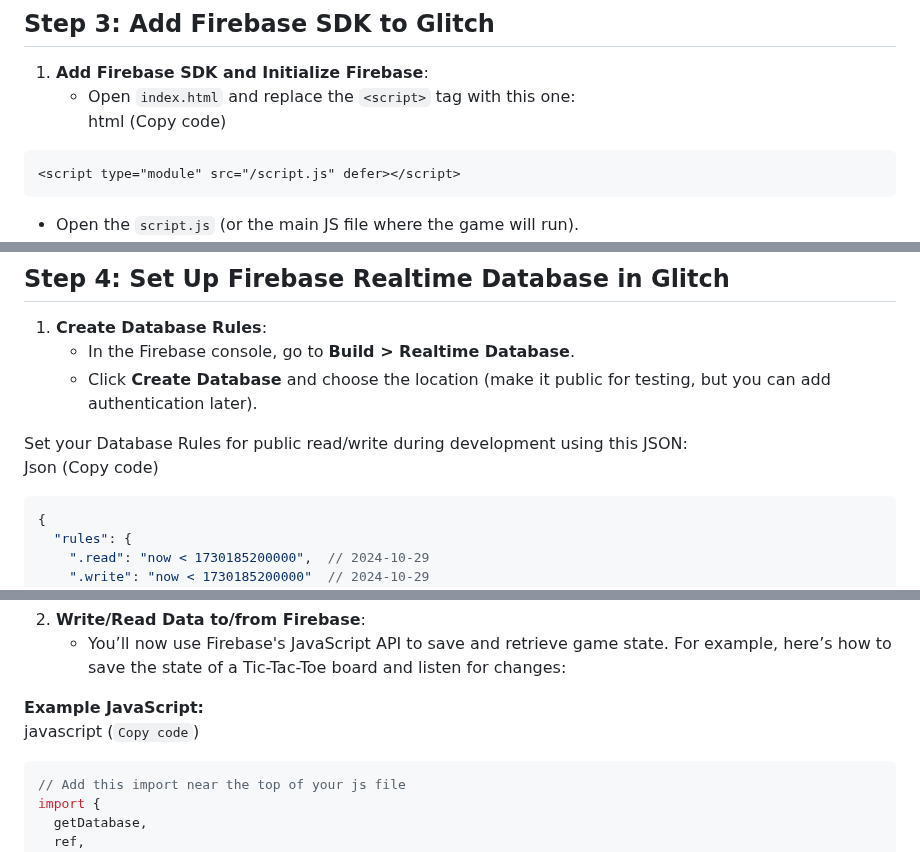
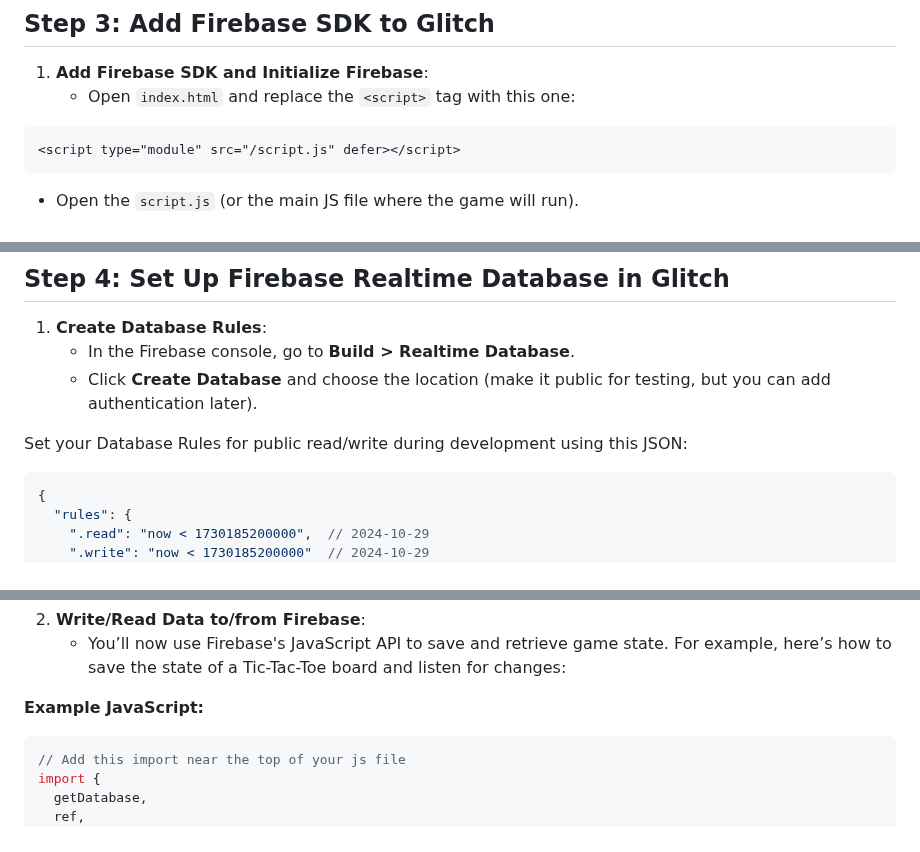
Before and after one commit to lwear/FirebaseTicTacToe, a Markdown page: NewREADME.md, 3 parts joined by grey strips. GitHub-like rendering.

````diff
--- a/NewREADME.md
+++ b/NewREADME.md
@@ -52,7 +52,6 @@ const app = initializeApp(firebaseConfig);
 
 1. **Add Firebase SDK and Initialize Firebase**:
    * Open `index.html` and replace the `<script>` tag with this one:
-  html (Copy code)
   ```html
   <script type="module" src="/script.js" defer></script>
   ```
@@ -66,7 +65,6 @@ const app = initializeApp(firebaseConfig);
    * Click **Create Database** and choose the location (make it public for testing, but you can add authentication later).
 
 Set your Database Rules for public read/write during development using this JSON:
-Json (Copy code)
 ```json
 {
   "rules": {
@@ -81,8 +79,6 @@ Json (Copy code)
    * You’ll now use Firebase's JavaScript API to save and retrieve game state. For example, here’s how to save the state of a Tic-Tac-Toe board and listen for changes:
 
 **Example JavaScript:**
-javascript  (`Copy code`)
-
 ```javascript
 // Add this import near the top of your js file
 import {
````
Also changed, not shown: other parts of NewREADME.md (+16 -16 lines).
